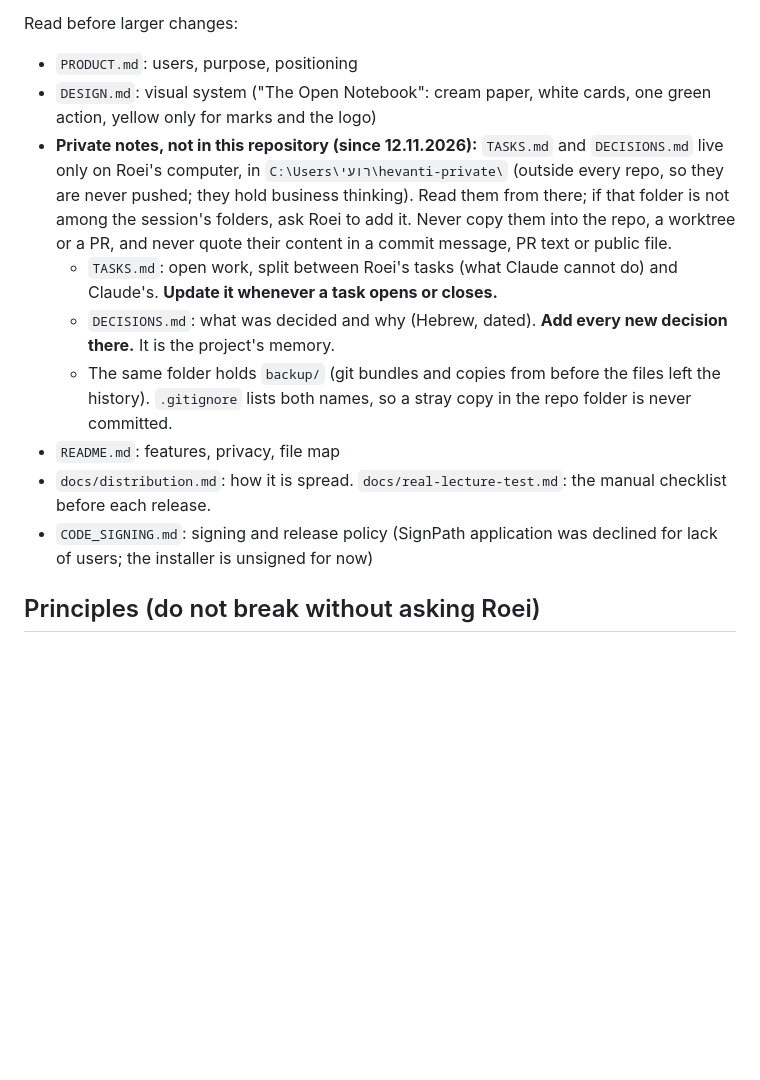
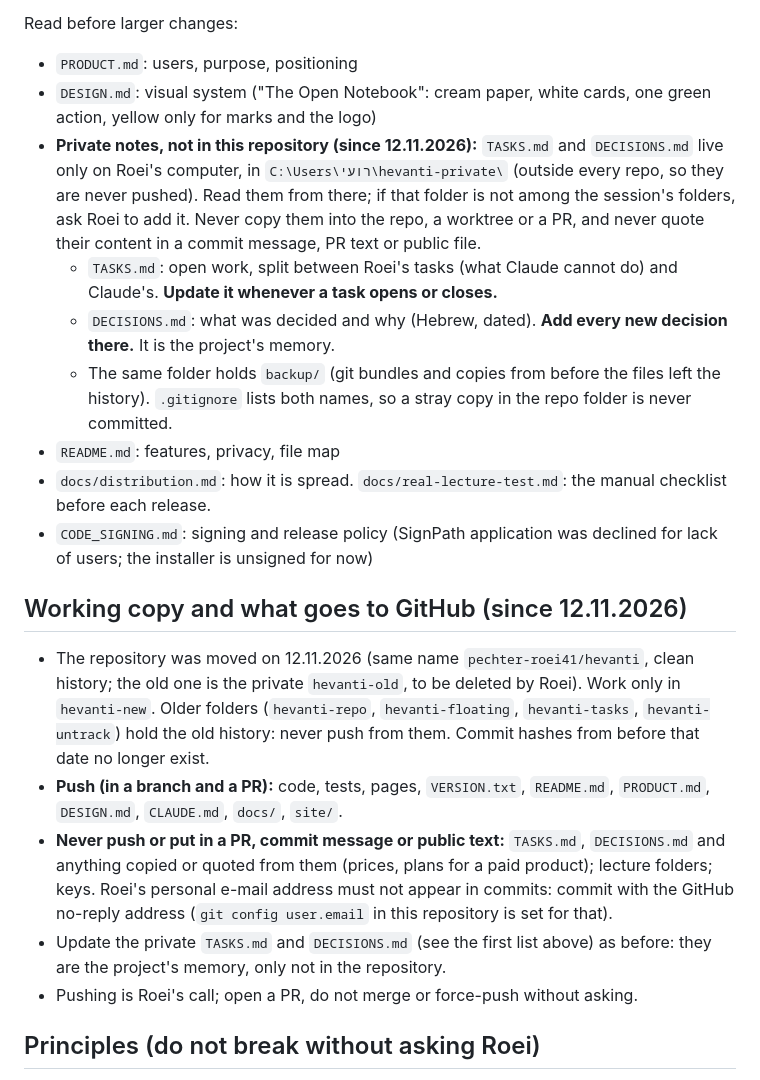
Before and after one commit to pechter-roei41/hevanti, a Markdown page: CLAUDE.md, the part around the change. Rendered like a GitHub page; blank space fills up the shorter version.

Commit message:
CLAUDE.md: where to work and what goes to GitHub after the move
Co-Authored-By: Claude Sonnet 5.5 <noreply@anthropic.com>

```diff
--- a/CLAUDE.md
+++ b/CLAUDE.md
@@ -11,13 +11,21 @@ Answers come from Gemini, called straight from the student's computer with the s
 Read before larger changes:
 - `PRODUCT.md`: users, purpose, positioning
 - `DESIGN.md`: visual system ("The Open Notebook": cream paper, white cards, one green action, yellow only for marks and the logo)
-- **Private notes, not in this repository (since 12.11.2026):** `TASKS.md` and `DECISIONS.md` live only on Roei's computer, in `C:\Users\רועי\hevanti-private\` (outside every repo, so they are never pushed; they hold business thinking). Read them from there; if that folder is not among the session's folders, ask Roei to add it. Never copy them into the repo, a worktree or a PR, and never quote their content in a commit message, PR text or public file.
+- **Private notes, not in this repository (since 12.11.2026):** `TASKS.md` and `DECISIONS.md` live only on Roei's computer, in `C:\Users\רועי\hevanti-private\` (outside every repo, so they are never pushed). Read them from there; if that folder is not among the session's folders, ask Roei to add it. Never copy them into the repo, a worktree or a PR, and never quote their content in a commit message, PR text or public file.
   - `TASKS.md`: open work, split between Roei's tasks (what Claude cannot do) and Claude's. **Update it whenever a task opens or closes.**
   - `DECISIONS.md`: what was decided and why (Hebrew, dated). **Add every new decision there.** It is the project's memory.
   - The same folder holds `backup/` (git bundles and copies from before the files left the history). `.gitignore` lists both names, so a stray copy in the repo folder is never committed.
 - `README.md`: features, privacy, file map
 - `docs/distribution.md`: how it is spread. `docs/real-lecture-test.md`: the manual checklist before each release.
 - `CODE_SIGNING.md`: signing and release policy (SignPath application was declined for lack of users; the installer is unsigned for now)
+
+## Working copy and what goes to GitHub (since 12.11.2026)
+
+- The repository was moved on 12.11.2026 (same name `pechter-roei41/hevanti`, clean history; the old one is the private `hevanti-old`, to be deleted by Roei). Work only in `hevanti-new`. Older folders (`hevanti-repo`, `hevanti-floating`, `hevanti-tasks`, `hevanti-untrack`) hold the old history: never push from them. Commit hashes from before that date no longer exist.
+- **Push (in a branch and a PR):** code, tests, pages, `VERSION.txt`, `README.md`, `PRODUCT.md`, `DESIGN.md`, `CLAUDE.md`, `docs/`, `site/`.
+- **Never push or put in a PR, commit message or public text:** `TASKS.md`, `DECISIONS.md` and anything copied or quoted from them (prices, plans for a paid product); lecture folders; keys. Roei's personal e-mail address must not appear in commits: commit with the GitHub no-reply address (`git config user.email` in this repository is set for that).
+- Update the private `TASKS.md` and `DECISIONS.md` (see the first list above) as before: they are the project's memory, only not in the repository.
+- Pushing is Roei's call; open a PR, do not merge or force-push without asking.
 
 ## Principles (do not break without asking Roei)
 
```
